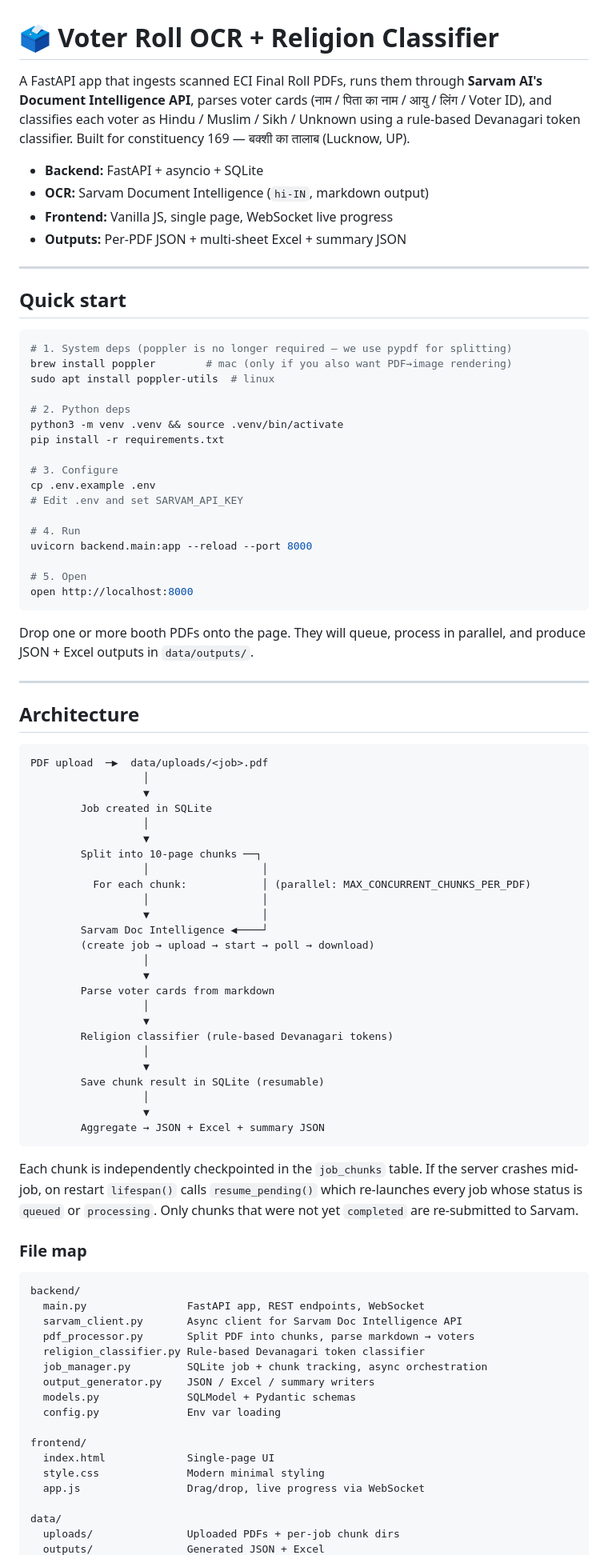
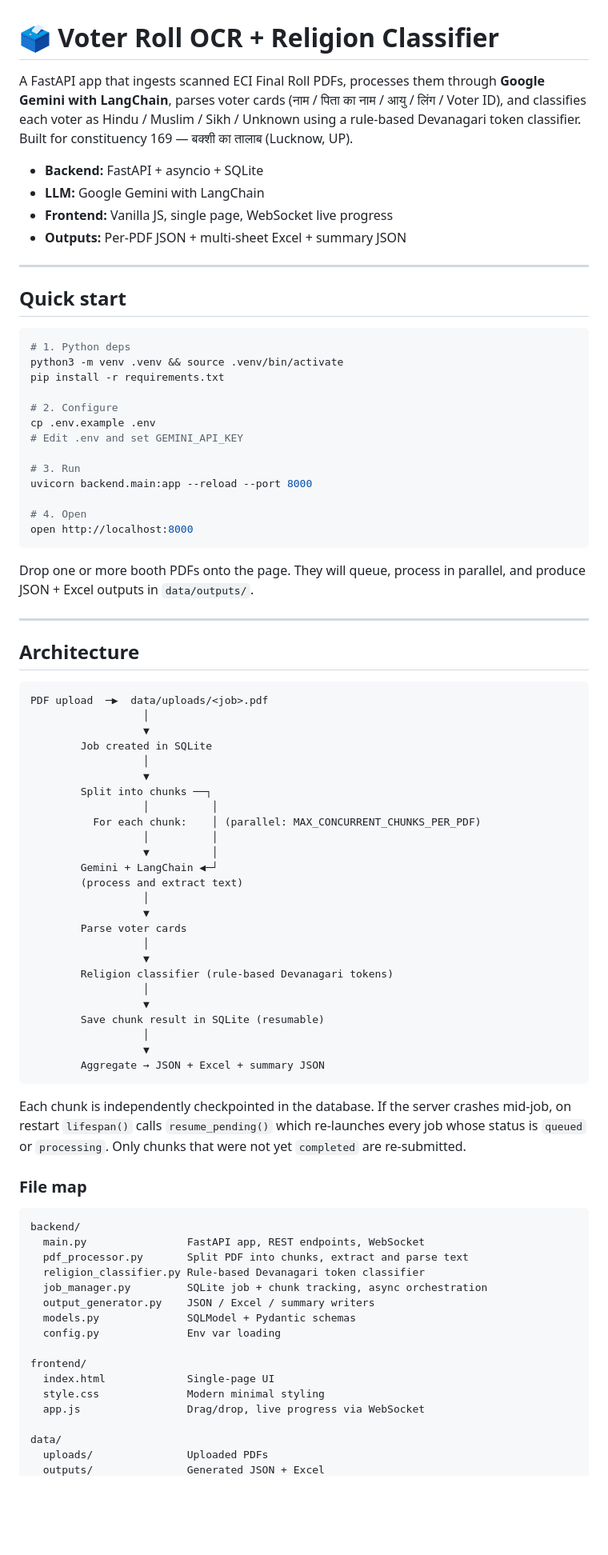
Before and after one commit to gauravakash/VoterOCR, a Markdown page: README.md, the part around one of its changes. Shown at 80% size. GitHub-like rendering; blank space fills up the shorter version.

Commit message:
chore: update requirements and documentation

````diff
--- a/README.md
+++ b/README.md
@@ -1,13 +1,13 @@
 # 🗳️ Voter Roll OCR + Religion Classifier
 
-A FastAPI app that ingests scanned ECI Final Roll PDFs, runs them through
-**Sarvam AI's Document Intelligence API**, parses voter cards (नाम / पिता का
+A FastAPI app that ingests scanned ECI Final Roll PDFs, processes them through
+**Google Gemini with LangChain**, parses voter cards (नाम / पिता का
 नाम / आयु / लिंग / Voter ID), and classifies each voter as Hindu / Muslim /
 Sikh / Unknown using a rule-based Devanagari token classifier. Built for
 constituency 169 — बक्शी का तालाब (Lucknow, UP).
 
 - **Backend:** FastAPI + asyncio + SQLite
-- **OCR:** Sarvam Document Intelligence (`hi-IN`, markdown output)
+- **LLM:** Google Gemini with LangChain
 - **Frontend:** Vanilla JS, single page, WebSocket live progress
 - **Outputs:** Per-PDF JSON + multi-sheet Excel + summary JSON
 
@@ -16,22 +16,18 @@ constituency 169 — बक्शी का तालाब (Lucknow, UP).
 ## Quick start
 
 ```bash
-# 1. System deps (poppler is no longer required — we use pypdf for splitting)
-brew install poppler        # mac (only if you also want PDF→image rendering)
-sudo apt install poppler-utils  # linux
-
-# 2. Python deps
+# 1. Python deps
 python3 -m venv .venv && source .venv/bin/activate
 pip install -r requirements.txt
 
-# 3. Configure
+# 2. Configure
 cp .env.example .env
-# Edit .env and set SARVAM_API_KEY
+# Edit .env and set GEMINI_API_KEY
 
-# 4. Run
+# 3. Run
 uvicorn backend.main:app --reload --port 8000
 
-# 5. Open
+# 4. Open
 open http://localhost:8000
 ```
 
@@ -49,16 +45,16 @@ PDF upload  ─▶  data/uploads/<job>.pdf
         Job created in SQLite
                   │
                   ▼
-        Split into 10-page chunks ──┐
-                  │                  │
-          For each chunk:            │ (parallel: MAX_CONCURRENT_CHUNKS_PER_PDF)
-                  │                  │
-                  ▼                  │
-        Sarvam Doc Intelligence ◀────┘
-        (create job → upload → start → poll → download)
+        Split into chunks ──┐
+                  │          │
+          For each chunk:    │ (parallel: MAX_CONCURRENT_CHUNKS_PER_PDF)
+                  │          │
+                  ▼          │
+        Gemini + LangChain ◀─┘
+        (process and extract text)
                   │
                   ▼
-        Parse voter cards from markdown
+        Parse voter cards
                   │
                   ▼
         Religion classifier (rule-based Devanagari tokens)
@@ -70,18 +66,17 @@ PDF upload  ─▶  data/uploads/<job>.pdf
         Aggregate → JSON + Excel + summary JSON
 ```
 
-Each chunk is independently checkpointed in the `job_chunks` table. If the
-server crashes mid-job, on restart `lifespan()` calls `resume_pending()` which
-re-launches every job whose status is `queued` or `processing`. Only chunks
-that were not yet `completed` are re-submitted to Sarvam.
+Each chunk is independently checkpointed in the database. If the server crashes
+mid-job, on restart `lifespan()` calls `resume_pending()` which re-launches
+every job whose status is `queued` or `processing`. Only chunks that were not
+yet `completed` are re-submitted.
 
 ### File map
 
 ```
 backend/
   main.py                FastAPI app, REST endpoints, WebSocket
-  sarvam_client.py       Async client for Sarvam Doc Intelligence API
-  pdf_processor.py       Split PDF into chunks, parse markdown → voters
+  pdf_processor.py       Split PDF into chunks, extract and parse text
   religion_classifier.py Rule-based Devanagari token classifier
   job_manager.py         SQLite job + chunk tracking, async orchestration
   output_generator.py    JSON / Excel / summary writers
@@ -94,5 +89,5 @@ frontend/
   app.js                 Drag/drop, live progress via WebSocket
 
 data/
-  uploads/               Uploaded PDFs + per-job chunk dirs
+  uploads/               Uploaded PDFs
   outputs/               Generated JSON + Excel
````
Also changed, not shown: other parts of README.md (+0 -1 lines).
